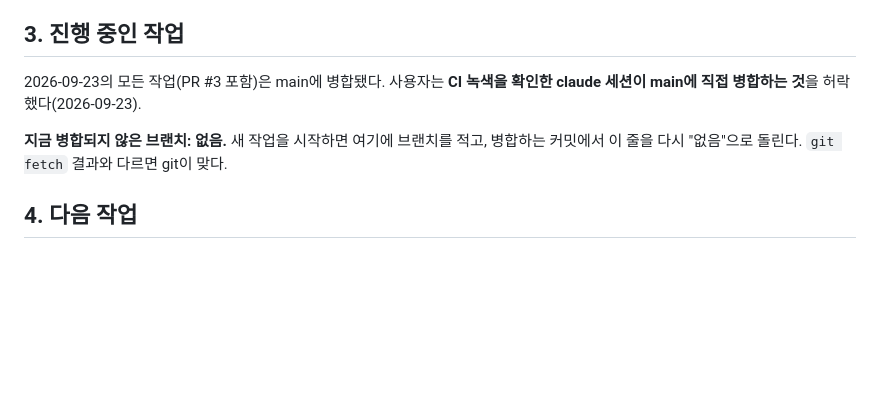
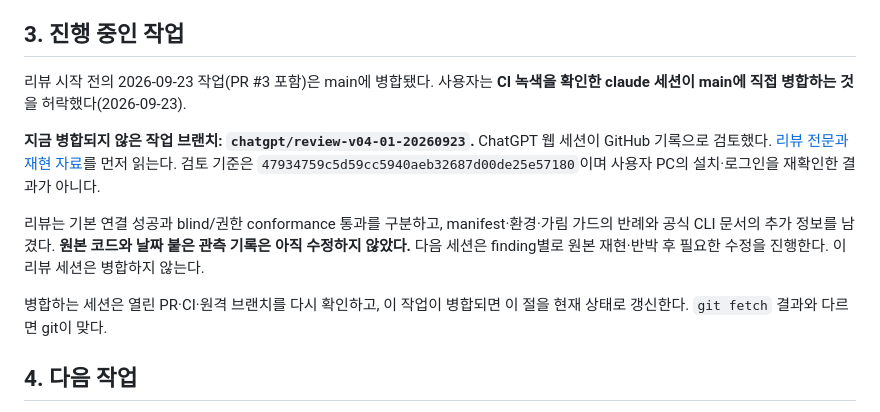
Before and after one commit to inlight37-design/decision-model_lab, a Markdown page: NEXT-SESSION.md, the part around the change. Rendered like a GitHub page; blank space fills up the shorter version.

Commit message:
docs: register the V04-01 review branch in handoff section 3

```diff
--- a/NEXT-SESSION.md
+++ b/NEXT-SESSION.md
@@ -72,9 +72,13 @@
 
 ## 3. 진행 중인 작업
 
-2026-09-23의 모든 작업(PR #3 포함)은 main에 병합됐다. 사용자는 **CI 녹색을 확인한 claude 세션이 main에 직접 병합하는 것**을 허락했다(2026-09-23).
+리뷰 시작 전의 2026-09-23 작업(PR #3 포함)은 main에 병합됐다. 사용자는 **CI 녹색을 확인한 claude 세션이 main에 직접 병합하는 것**을 허락했다(2026-09-23).
 
-**지금 병합되지 않은 브랜치: 없음.** 새 작업을 시작하면 여기에 브랜치를 적고, 병합하는 커밋에서 이 줄을 다시 "없음"으로 돌린다. `git fetch` 결과와 다르면 git이 맞다.
+**지금 병합되지 않은 작업 브랜치: `chatgpt/review-v04-01-20260923`.** ChatGPT 웹 세션이 GitHub 기록으로 검토했다. [리뷰 전문과 재현 자료](docs/reviews/2026-09-23-v04-01-review/README.md)를 먼저 읽는다. 검토 기준은 `47934759c5d59cc5940aeb32687d00de25e57180`이며 사용자 PC의 설치·로그인을 재확인한 결과가 아니다.
+
+리뷰는 기본 연결 성공과 blind/권한 conformance 통과를 구분하고, manifest·환경·가림 가드의 반례와 공식 CLI 문서의 추가 정보를 남겼다. **원본 코드와 날짜 붙은 관측 기록은 아직 수정하지 않았다.** 다음 세션은 finding별로 원본 재현·반박 후 필요한 수정을 진행한다. 이 리뷰 세션은 병합하지 않는다.
+
+병합하는 세션은 열린 PR·CI·원격 브랜치를 다시 확인하고, 이 작업이 병합되면 이 절을 현재 상태로 갱신한다. `git fetch` 결과와 다르면 git이 맞다.
 
 ## 4. 다음 작업
 
```
